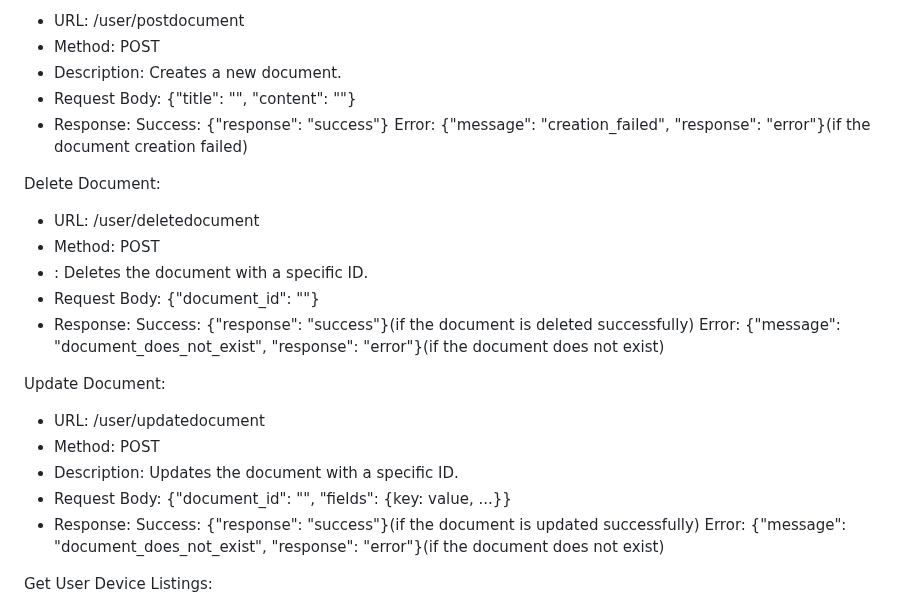
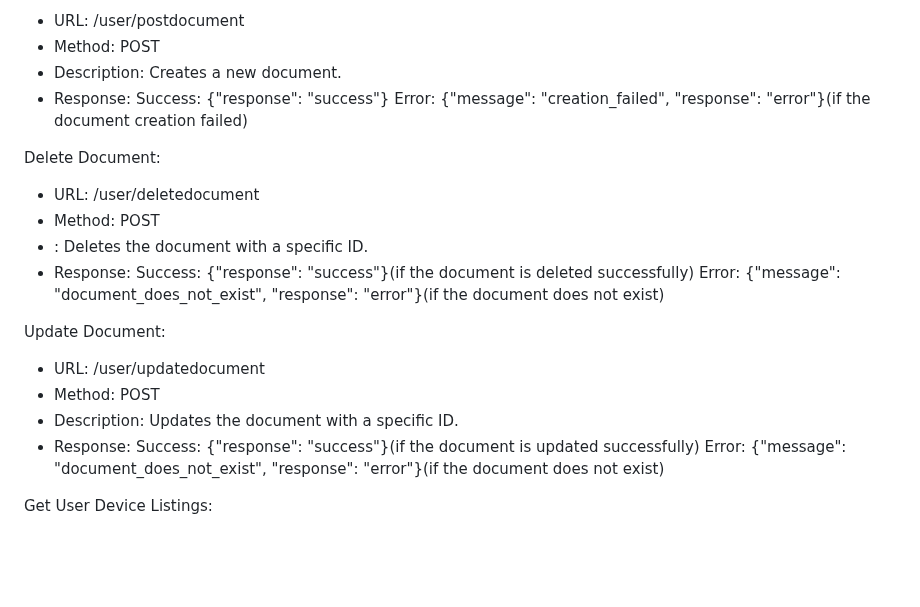
Before and after one commit to Larasify/eWaste, a Markdown page: backend/apidocs.md, the part around one of its changes. Drawn GitHub-style; blank space fills up the shorter version.

```diff
--- a/backend/apidocs.md
+++ b/backend/apidocs.md
@@ -34,7 +34,6 @@ Create New Document:
 - URL: /user/postdocument
 - Method: POST
 - Description: Creates a new document.
-- Request Body: {"title": "<Document Title>", "content": "<Document Content>"}
 - Response:
 Success: {"response": "success"}
 Error: {"message": "creation_failed", "response": "error"}(if the document creation failed)
@@ -43,7 +42,6 @@ Delete Document:
 - URL: /user/deletedocument
 - Method: POST
 - : Deletes the document with a specific ID.
-- Request Body: {"document_id": "<Document ID>"}
 - Response:
 Success: {"response": "success"}(if the document is deleted successfully)
 Error: {"message": "document_does_not_exist", "response": "error"}(if the document does not exist)
@@ -52,7 +50,6 @@ Update Document:
 - URL: /user/updatedocument
 - Method: POST
 - Description: Updates the document with a specific ID.
-- Request Body: {"document_id": "<Document ID>", "fields": {key: value, ...}}
 - Response:
 Success: {"response": "success"}(if the document is updated successfully)
 Error: {"message": "document_does_not_exist", "response": "error"}(if the document does not exist)
```
Also changed, not shown: other parts of backend/apidocs.md (+33 -5 lines).
